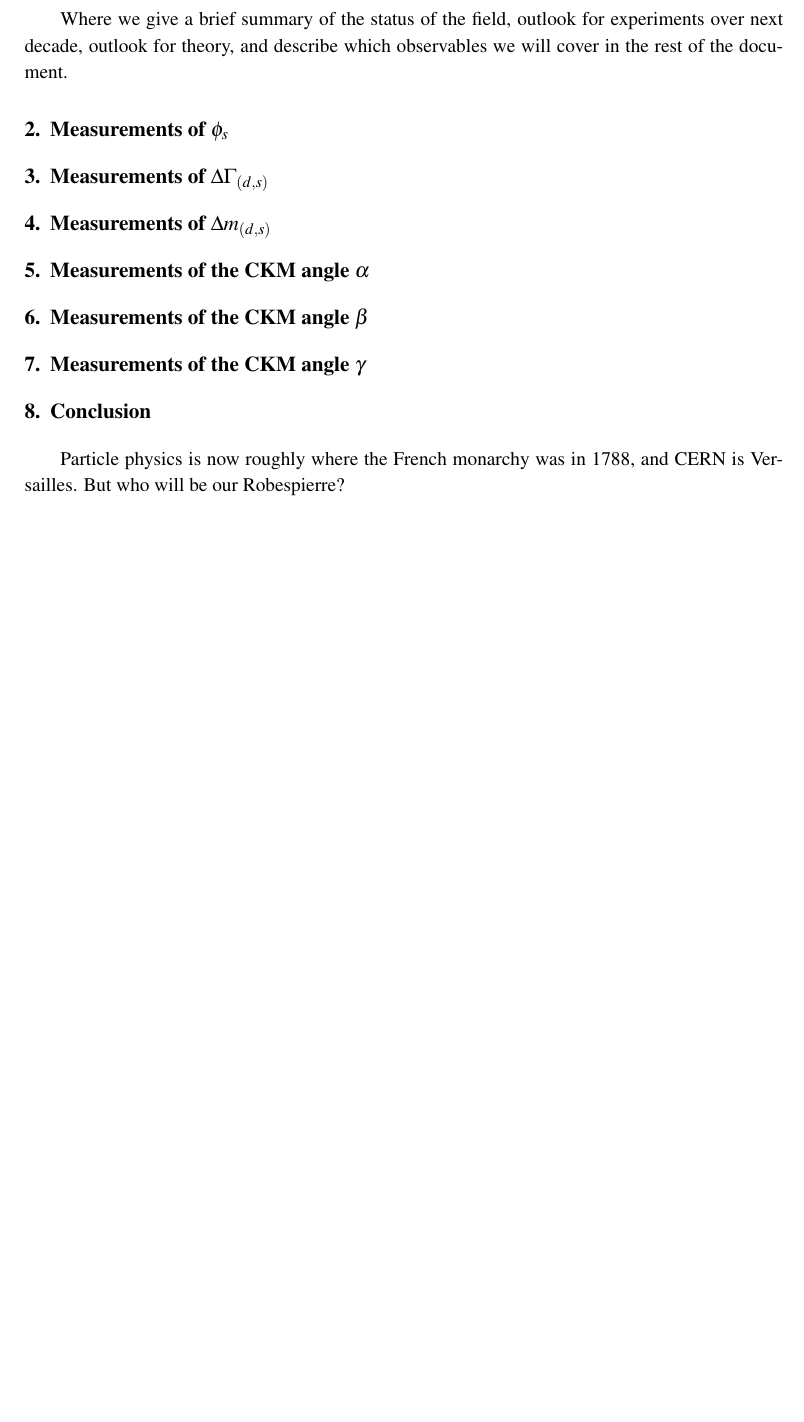
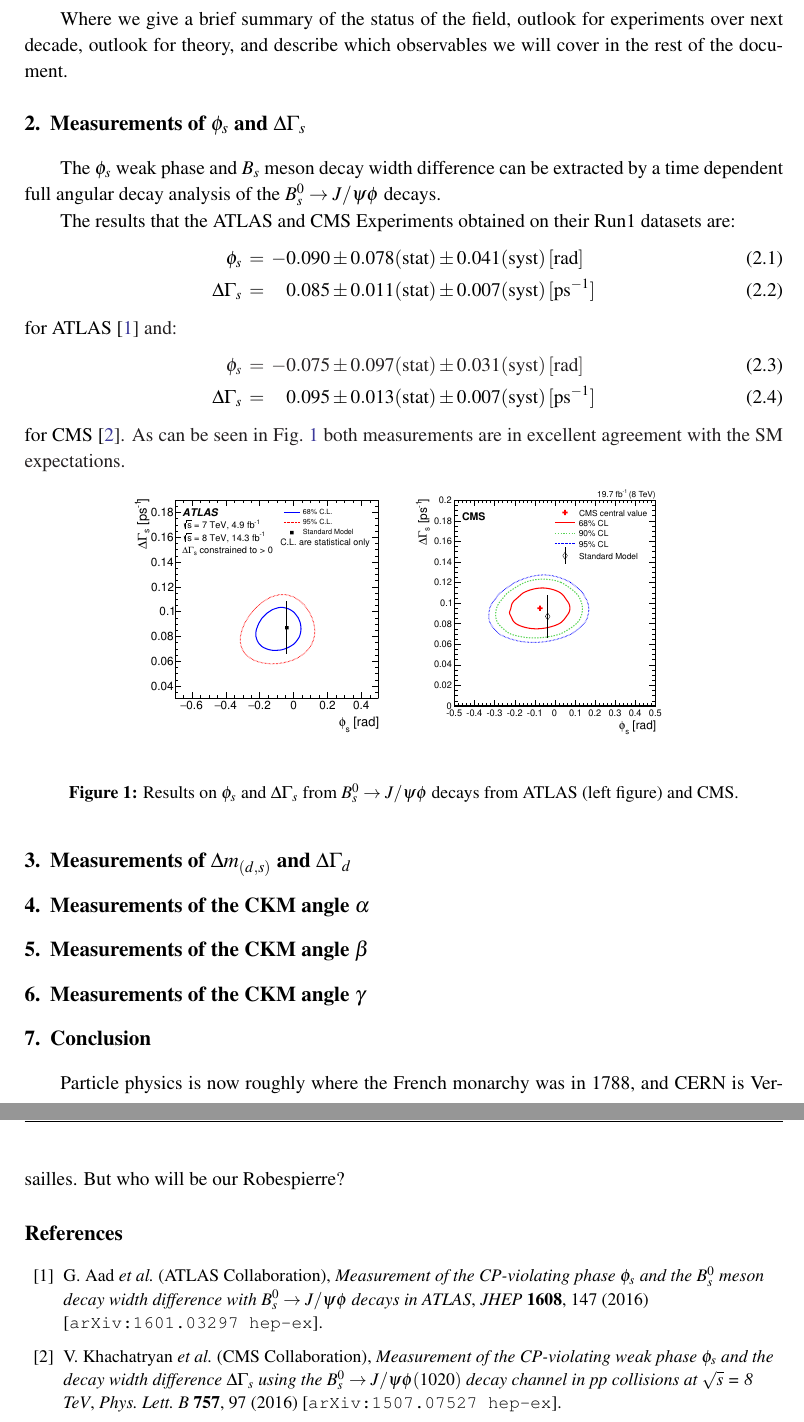
Before and after one commit to particleist/CKM2016, a LaTeX document (skeleton.tex, which reads deltam-deltagd.tex, phis-deltags.tex): part of page 2 of 2 before the commit and two parts of pages 2 and 3 of 3 after it, the two joined at a grey line, cut so that both start at the same text, the shorter picture padded with empty space. Compiled offline with pdfLaTeX.

Commit message:
inserted ATLAS and CMS results on phi_s

```diff
--- /dev/null
+++ b/deltam-deltagd.tex
@@ -0,0 +1 @@
+\section{Measurements of $\Delta m_{(d,s)}$ and $\Delta\Gamma_d$}
--- /dev/null
+++ b/phis-deltags.tex
@@ -0,0 +1,30 @@
+\section{Measurements of $\phi_s$ and $\Delta\Gamma_s$}
+
+The $\phi_s$ weak phase and $B_s$ meson decay width difference can
+be extracted by a time dependent full angular decay analysis of the
+$B^0_s \to J/\psi \phi$ decays.
+
+The results that the ATLAS and CMS Experiments obtained on their Run1
+datasets are:
+\begin{eqnarray}
+  \phi_s & = & -0.090 \pm 0.078 (\mbox{stat}) \pm 0.041 (\mbox{syst})\:[\mbox{rad}] \\
+  \Delta\Gamma_s & = & \phantom{-}0.085 \pm 0.011 (\mbox{stat}) \pm 0.007 (\mbox{syst})\:[\mbox{ps}^{-1}]
+\end{eqnarray}
+for ATLAS \cite{atlas_phis_8TeV} and:
+\begin{eqnarray}
+  \phi_s & = & -0.075 \pm 0.097 (\mbox{stat}) \pm 0.031 (\mbox{syst})\:[\mbox{rad}] \\
+  \Delta\Gamma_s & = & \phantom{-}0.095 \pm 0.013 (\mbox{stat}) \pm 0.007 (\mbox{syst})\:[\mbox{ps}^{-1}]
+\end{eqnarray}
+for CMS \cite{cms_phis}. As can be seen in Fig.~\ref{phis_atlas_cms} both measurements are in
+excellent agreement with the SM expectations.
+
+\begin{figure}
+  \begin{center}
+    \begin{tabular}{c c}
+      \includegraphics[height=5cm]{figs/atlas_phis_result.pdf} &
+      \includegraphics[height=5cm]{figs/cms_phis_result.pdf}
+    \end{tabular}
+  \end{center}
+  \caption{\label{phis_atlas_cms}Results on $\phi_s$ and $\Delta\Gamma_s$ from
+  $B^0_s \to J/\psi \phi$ decays from ATLAS (left figure) and CMS.}
+\end{figure}
--- a/skeleton.tex
+++ b/skeleton.tex
@@ -15,7 +15,7 @@
         LPNHE, Universit\'{e} Pierre et Marie Curie, Universit\'{e} Paris Diderot, CNRS/IN2P3, Paris, France\\
         E-mail: \email{vgligoro@lpnhe.in2p3.fr}\\
         \speaker{Dean Robinson}\\
-        Cincinatti\\
+        Cincinnati\\
         E-mail: \email{dean.robinson@uc.edu}\\
         }
 
@@ -33,9 +33,16 @@
 \begin{document}
 
 \input{introduction}
-\input{phis}
-\input{deltag}
-\input{deltam}
+
+%\input{phis}
+%\input{deltag}
+%\input{deltam}
+% ale: I think it makes more sense to have phi_s and deltaGamma_s in one section:
+\input{phis-deltags}
+% and one section for Deltam_d,s and DeltaGamma_d:
+\input{deltam-deltagd}
+% (this reflects better the structure of the talks IMHO)
+
 \input{alpha}
 \input{beta}
 \input{gamma}
@@ -44,4 +51,30 @@
 %\bibliographystyle{PoS}
 \bibliography{skeleton}
 
+
+\begin{thebibliography}{99}
+
+% I'm not citing this, but I put it here just in case
+%\bibitem{atlas_phis_7TeV}
+%  G.~Aad \emph{et al.} (ATLAS Collaboration),
+%  \emph{Flavor tagged time-dependent angular analysis of the $B^0_s \to J/\psi \phi$ decay
+%    and extraction of $\Delta\Gamma_s$ and the weak phase $\phi_s$ in ATLAS},
+%  \emph{Phys.~Rev.~D} {\bf 90}, 052007 (2014) [{\tt arXiv:1407.1796 hep-ex}].
+
+\bibitem{atlas_phis_8TeV}
+  G.~Aad \emph{et al.} (ATLAS Collaboration),
+  \emph{Measurement of the CP-violating phase $\phi_s$ and the $B^0_s$ meson decay width
+    difference with $B^0_s \to J/\psi \phi$ decays in ATLAS},
+  \emph{JHEP} {\bf 1608}, 147 (2016) [{\tt arXiv:1601.03297 hep-ex}].
+
+\bibitem{cms_phis}
+  V.~Khachatryan \emph{et al.} (CMS Collaboration),
+  \emph{Measurement of the CP-violating weak phase $\phi_s$ and the decay width difference
+    $\Delta\Gamma_s$ using the $B^0_s \to J/\psi \phi(1020)$ decay channel in pp collisions
+    at $\sqrt{s}$ = 8 TeV},
+  \emph{Phys.~Lett.~B} {\bf 757}, 97 (2016) [{\tt arXiv:1507.07527 hep-ex}].
+
+
+\end{thebibliography}
+
 \end{document}
```
Also changed, not shown: figs/atlas_phis_result.pdf (added), figs/cms_phis_result.pdf (added).
